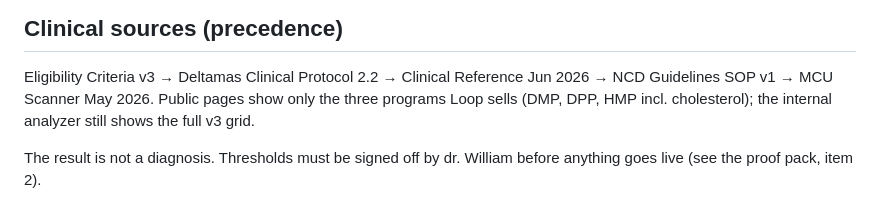
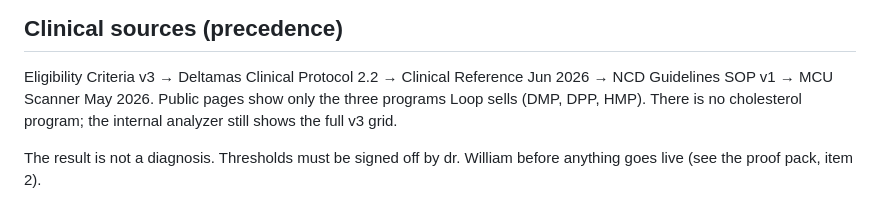
Before and after one commit to stevetsurface/loop-site, a Markdown page: README.md, the part around the change. GitHub-like rendering.

Commit message:
README: no cholesterol program
Co-Authored-By: Claude Opus 5.5 <noreply@anthropic.com>

```diff
--- a/README.md
+++ b/README.md
@@ -50,7 +50,7 @@ and are kept for reference. Photos and logos in `img/` come from loophealth.id's
 
 Eligibility Criteria v3 → Deltamas Clinical Protocol 2.2 → Clinical Reference Jun 2026 →
 NCD Guidelines SOP v1 → MCU Scanner May 2026. Public pages show only the three programs Loop
-sells (DMP, DPP, HMP incl. cholesterol); the internal analyzer still shows the full v3 grid.
+sells (DMP, DPP, HMP). There is no cholesterol program; the internal analyzer still shows the full v3 grid.
 
 The result is not a diagnosis. Thresholds must be signed off by dr. William before anything goes live
 (see the proof pack, item 2).
```
